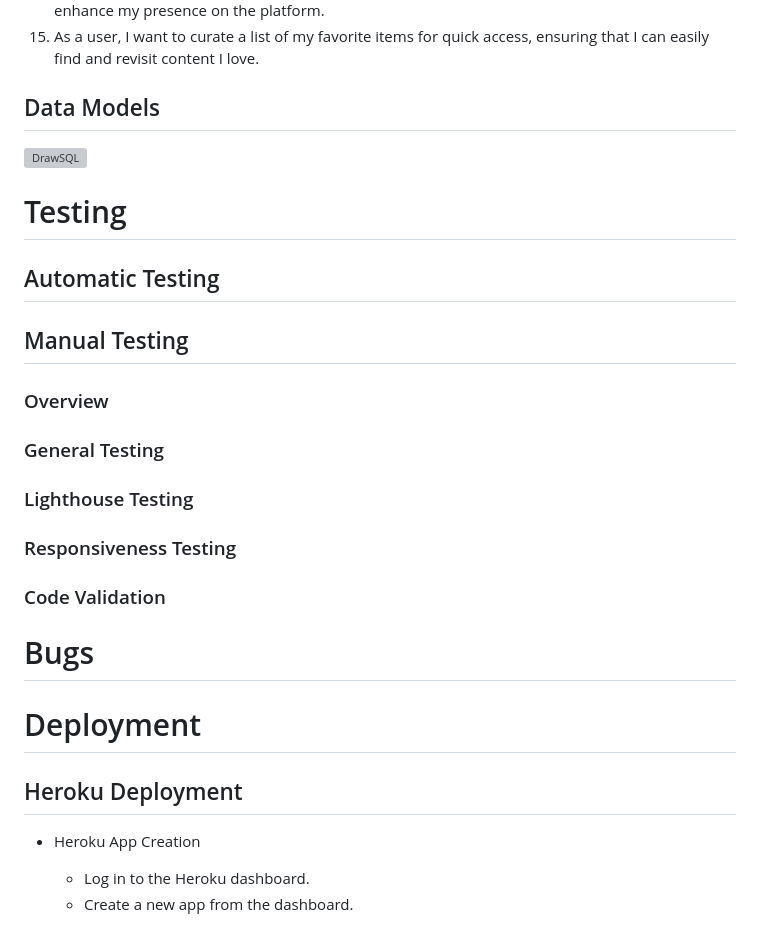
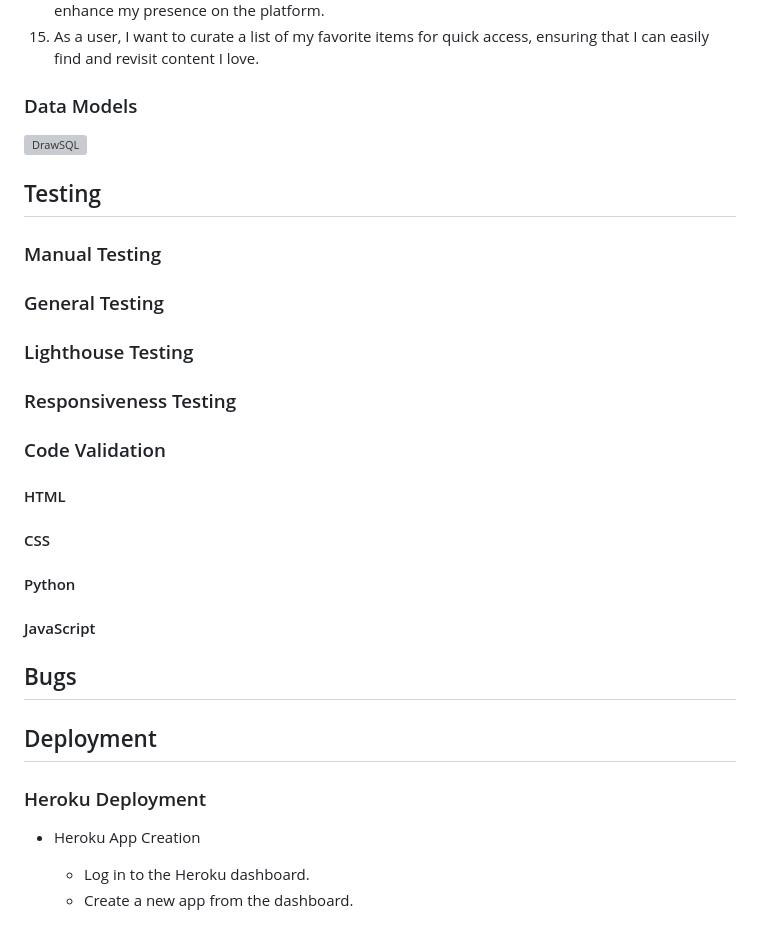
Before and after one commit to Hugh1996/sabor-asturiano-pp4, a Markdown page: README.md, the part around one of its changes. Drawn GitHub-style; grey boxes are pictures that could not be loaded.

```diff
--- a/README.md
+++ b/README.md
@@ -46,17 +89,13 @@ It caters to a community of Asturian food enthusiasts, providing a platform for
 14. As a user, I want to create and customize my profile with personal details and a profile picture to enhance my presence on the platform.
 15. As a user, I want to curate a list of my favorite items for quick access, ensuring that I can easily find and revisit content I love.
 
-## Data Models
+### Data Models
 
 ![DrawSQL]()
 
-# Testing
+## Testing
 
-## Automatic Testing
-
-## Manual Testing
-
-### Overview
+### Manual Testing
 
 ### General Testing
 
@@ -66,11 +105,16 @@ It caters to a community of Asturian food enthusiasts, providing a platform for
 
 ### Code Validation
 
-# Bugs
+#### HTML
+#### CSS
+#### Python
+#### JavaScript
 
-# Deployment
+## Bugs
 
-## Heroku Deployment
+## Deployment
+
+### Heroku Deployment
 
 - Heroku App Creation
 
```
Also changed, not shown: other parts of README.md (+59 -16 lines), static/images/chorizos.jpg (renamed from media/recipes/chorizos.jpg), 3 other files.
